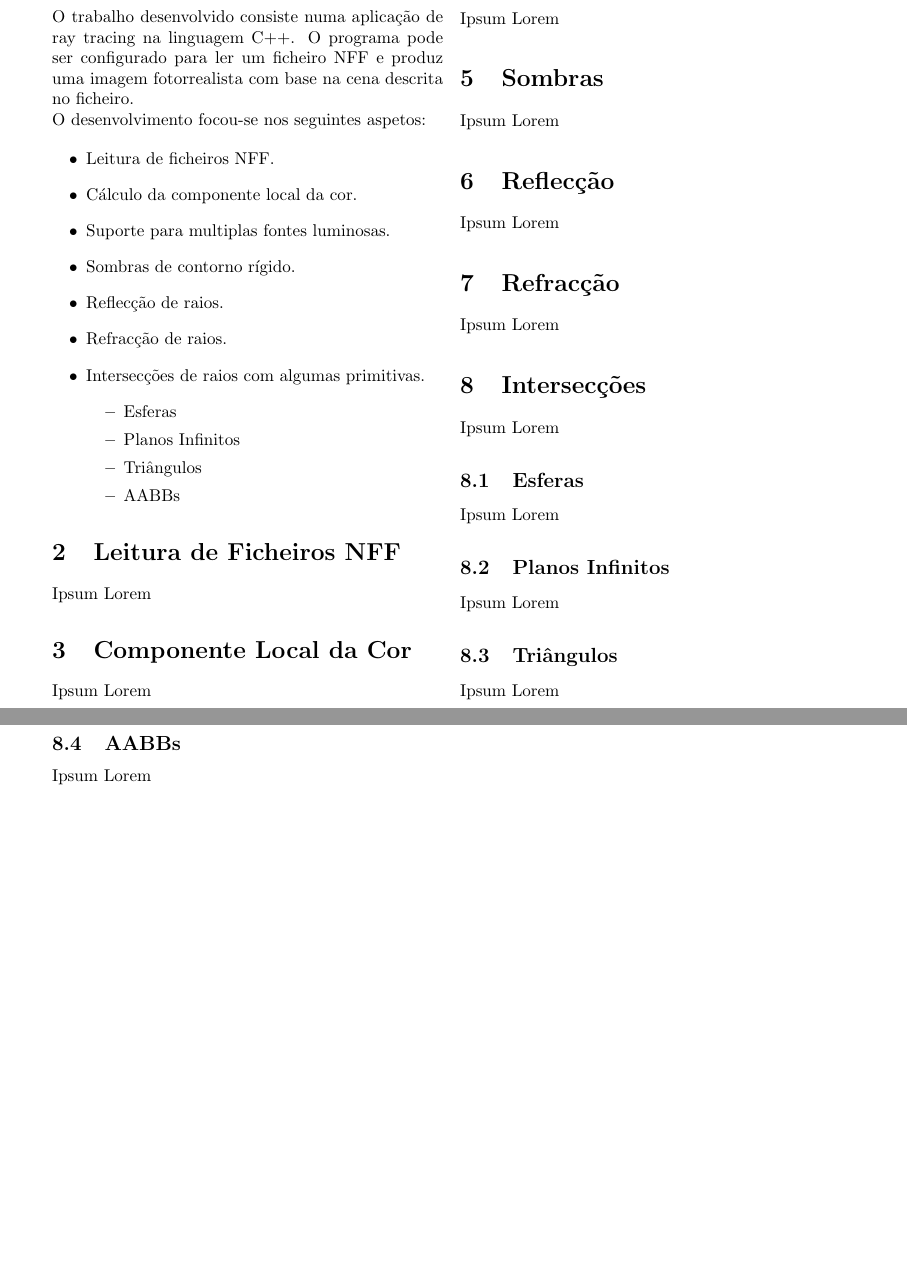
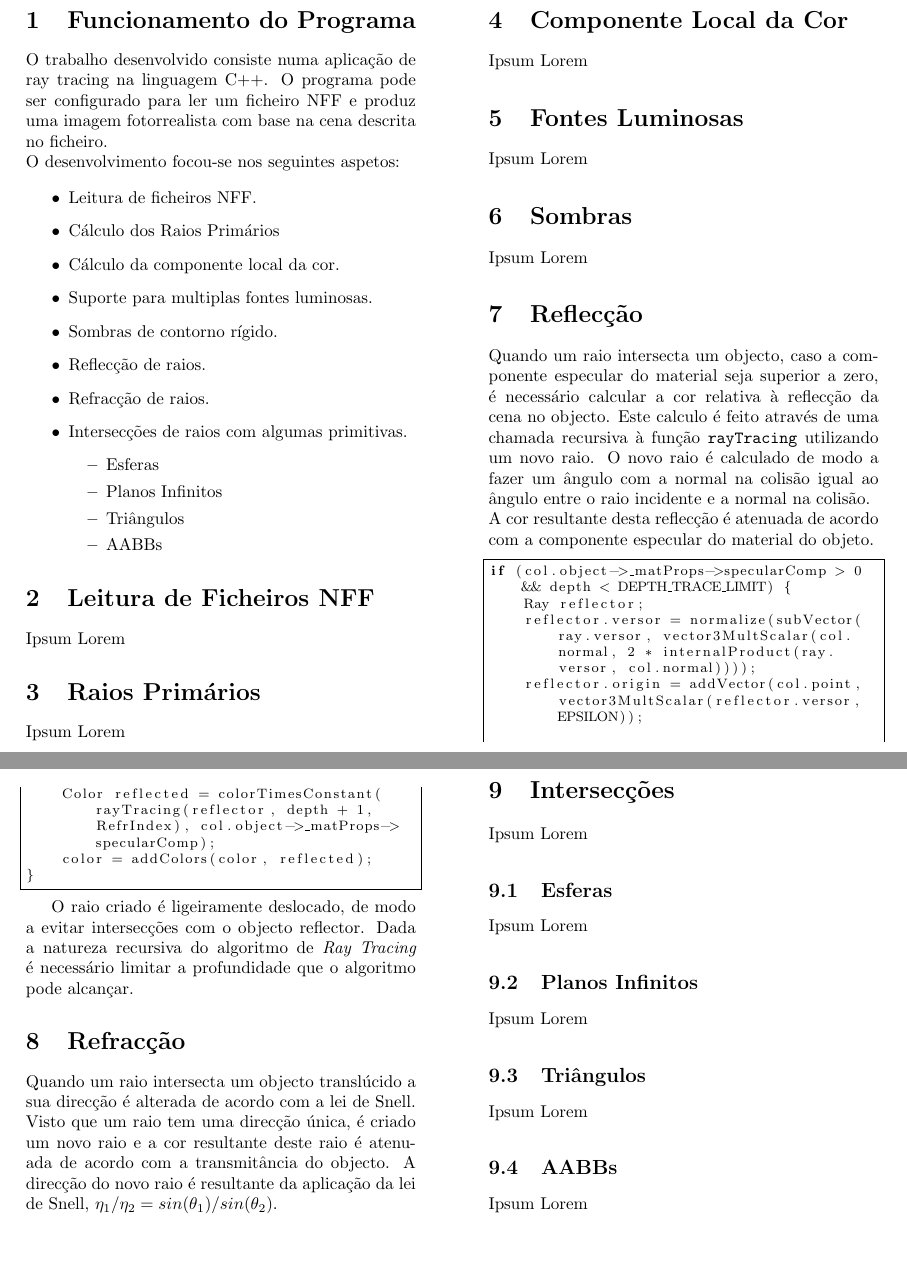
Before and after one commit to Kyntaz/ThreeDee, a LaTeX document (Reports/report1.tex): two parts of pages 1 and 2 of 3, joined at a grey line, cut so that both start at the same text, the shorter picture padded with empty space. Compiled offline with pdfLaTeX.

Commit message:
improve document layout; write reflections

```diff
--- a/Reports/report1.tex
+++ b/Reports/report1.tex
@@ -11,6 +27,7 @@
 \begin{document}
     \maketitle
 
+    \begin{multicols}{2}
     \section{Funcionamento do Programa}
 
     O trabalho desenvolvido consiste numa aplicação de ray tracing na linguagem
@@ -20,6 +37,7 @@
 
     \begin{itemize}
         \item Leitura de ficheiros NFF.
+        \item Cálculo dos Raios Primários
         \item Cálculo da componente local da cor.
         \item Suporte para multiplas fontes luminosas.
         \item Sombras de contorno rígido.
@@ -38,6 +56,10 @@
 
     Ipsum Lorem
 
+    \section{Raios Primários}
+
+    Ipsum Lorem
+
     \section{Componente Local da Cor}
 
     Ipsum Lorem
@@ -52,11 +74,36 @@
 
     \section{Reflecção}
 
-    Ipsum Lorem
+    Quando um raio intersecta um objecto, caso a componente especular do material
+    seja superior a zero, é necessário calcular a cor relativa à reflecção da
+    cena no objecto. Este calculo é feito através de uma chamada recursiva à função
+    \verb|rayTracing| utilizando um novo raio. O novo raio é calculado de modo
+    a fazer um ângulo com a normal na colisão igual ao ângulo entre o raio incidente
+    e a normal na colisão. \\
+    A cor resultante desta reflecção é atenuada de acordo com a componente especular
+    do material do objeto.
+
+    \begin{lstlisting}[language=C++]
+if (col.object->_matProps->specularComp > 0 && depth < DEPTH_TRACE_LIMIT) {
+    Ray reflector;
+    reflector.versor = normalize(subVector(ray.versor, vector3MultScalar(col.normal, 2 * internalProduct(ray.versor, col.normal))));
+    reflector.origin = addVector(col.point, vector3MultScalar(reflector.versor, EPSILON));
+
+    Color reflected = colorTimesConstant(rayTracing(reflector, depth + 1, RefrIndex), col.object->_matProps->specularComp);
+    color = addColors(color, reflected);
+}
+    \end{lstlisting}
+
+    O raio criado é ligeiramente deslocado, de modo a evitar intersecções com o objecto reflector. Dada a natureza recursiva do algoritmo de \textit{Ray Tracing} é necessário
+    limitar a profundidade que o algoritmo pode alcançar.
 
     \section{Refracção}
 
-    Ipsum Lorem
+    Quando um raio intersecta um objecto translúcido a sua direcção é alterada
+    de acordo com a lei de Snell. Visto que um raio tem uma direcção única, é criado
+    um novo raio e a cor resultante deste raio é atenuada de acordo com
+    a transmitância do objecto. A direcção do novo raio é resultante da aplicação
+    da lei de Snell, $\eta_1/\eta_2 = sin(\theta_1)/sin(\theta_2)$.
 
     \section{Intersecções}
 
@@ -78,5 +125,4 @@
 
     Ipsum Lorem
 
-    \newpage
-    \null
+    \end{multicols}
```
Also changed, not shown: Reports/report1.tex (66 more changed lines).
